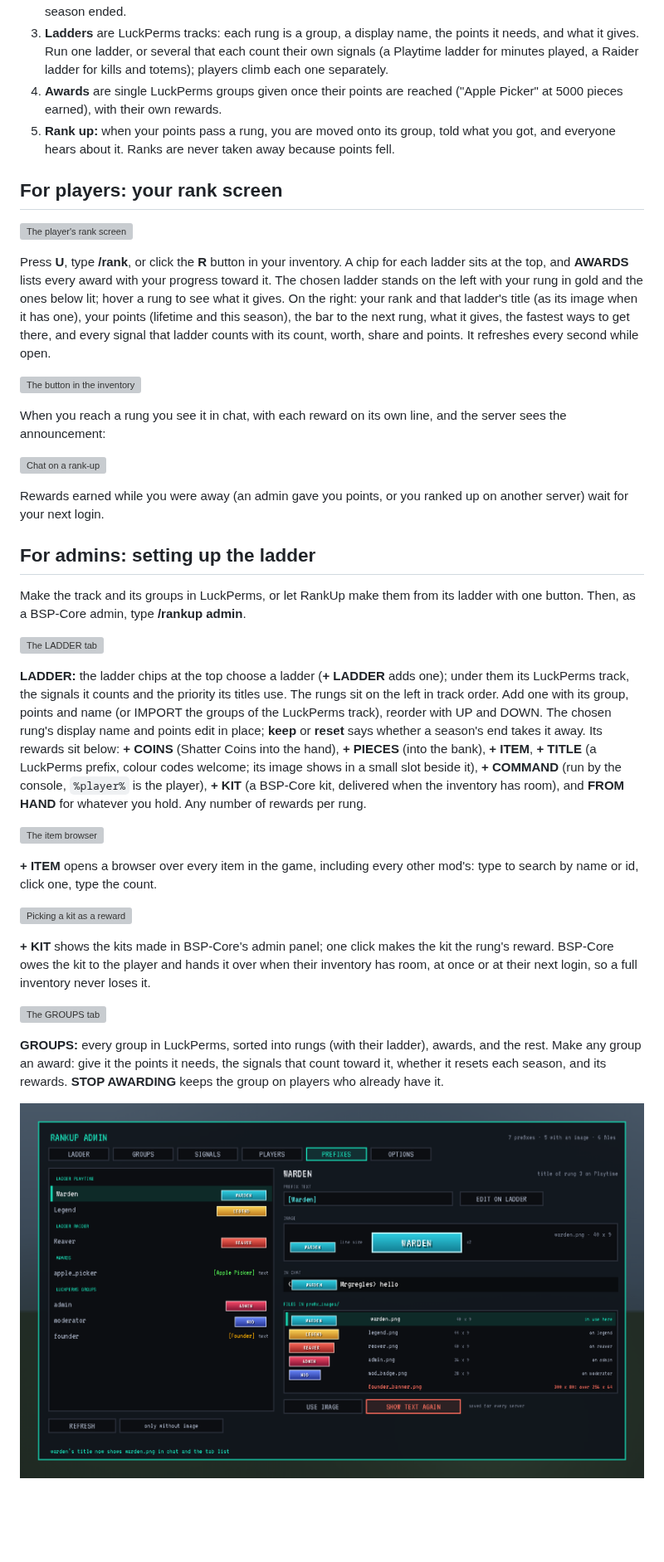
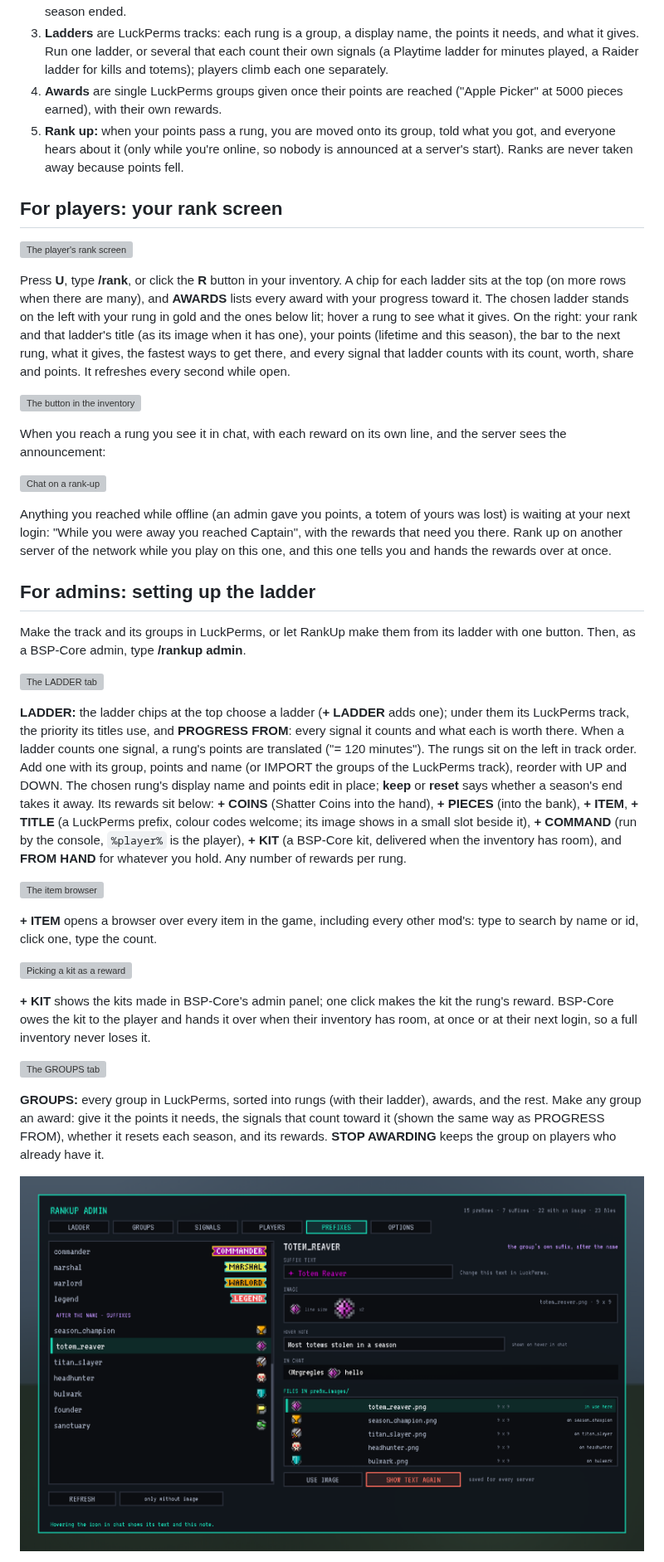
Before and after one commit to Build-Secure-Protect/BSP-RankUp, a Markdown page: docs/curseforge/DESCRIPTION.md, the part around one of its changes. Shown at 83% size. Drawn GitHub-style; pictures changed too: docs/curseforge/images/admin_prefixes.png; blank space fills up the shorter version; grey boxes are pictures that could not be loaded.

```diff
--- a/docs/curseforge/DESCRIPTION.md
+++ b/docs/curseforge/DESCRIPTION.md
@@ -18,13 +20,13 @@ RankUp puts every player's LuckPerms prefix in front of their name in chat and t
 2. **Points** add up. Permanent rungs look at lifetime points; seasonal rungs at the points earned since the last season ended.
 3. **Ladders** are LuckPerms tracks: each rung is a group, a display name, the points it needs, and what it gives. Run one ladder, or several that each count their own signals (a Playtime ladder for minutes played, a Raider ladder for kills and totems); players climb each one separately.
 4. **Awards** are single LuckPerms groups given once their points are reached ("Apple Picker" at 5000 pieces earned), with their own rewards.
-5. **Rank up:** when your points pass a rung, you are moved onto its group, told what you got, and everyone hears about it. Ranks are never taken away because points fell.
+5. **Rank up:** when your points pass a rung, you are moved onto its group, told what you got, and everyone hears about it (only while you're online, so nobody is announced at a server's start). Ranks are never taken away because points fell.
 
 ## For players: your rank screen
 
 ![The player's rank screen](https://raw.githubusercontent.com/Build-Secure-Protect/BSP-RankUp/main/docs/curseforge/images/player_screen.png)
 
-Press **U**, type **/rank**, or click the **R** button in your inventory. A chip for each ladder sits at the top, and **AWARDS** lists every award with your progress toward it. The chosen ladder stands on the left with your rung in gold and the ones below lit; hover a rung to see what it gives. On the right: your rank and that ladder's title (as its image when it has one), your points (lifetime and this season), the bar to the next rung, what it gives, the fastest ways to get there, and every signal that ladder counts with its count, worth, share and points. It refreshes every second while open.
+Press **U**, type **/rank**, or click the **R** button in your inventory. A chip for each ladder sits at the top (on more rows when there are many), and **AWARDS** lists every award with your progress toward it. The chosen ladder stands on the left with your rung in gold and the ones below lit; hover a rung to see what it gives. On the right: your rank and that ladder's title (as its image when it has one), your points (lifetime and this season), the bar to the next rung, what it gives, the fastest ways to get there, and every signal that ladder counts with its count, worth, share and points. It refreshes every second while open.
 
 ![The button in the inventory](https://raw.githubusercontent.com/Build-Secure-Protect/BSP-RankUp/main/docs/curseforge/images/inventory_button.png)
 
@@ -32,7 +34,7 @@ When you reach a rung you see it in chat, with each reward on its own line, and
 
 ![Chat on a rank-up](https://raw.githubusercontent.com/Build-Secure-Protect/BSP-RankUp/main/docs/curseforge/images/chat.png)
 
-Rewards earned while you were away (an admin gave you points, or you ranked up on another server) wait for your next login.
+Anything you reached while offline (an admin gave you points, a totem of yours was lost) is waiting at your next login: "While you were away you reached Captain", with the rewards that need you there. Rank up on another server of the network while you play on this one, and this one tells you and hands the rewards over at once.
 
 ## For admins: setting up the ladder
 
@@ -40,7 +42,7 @@ Make the track and its groups in LuckPerms, or let RankUp make them from its lad
 
 ![The LADDER tab](https://raw.githubusercontent.com/Build-Secure-Protect/BSP-RankUp/main/docs/curseforge/images/admin_ladder.png)
 
-**LADDER:** the ladder chips at the top choose a ladder (**+ LADDER** adds one); under them its LuckPerms track, the signals it counts and the priority its titles use. The rungs sit on the left in track order. Add one with its group, points and name (or IMPORT the groups of the LuckPerms track), reorder with UP and DOWN. The chosen rung's display name and points edit in place; **keep** or **reset** says whether a season's end takes it away. Its rewards sit below: **+ COINS** (Shatter Coins into the hand), **+ PIECES** (into the bank), **+ ITEM**, **+ TITLE** (a LuckPerms prefix, colour codes welcome; its image shows in a small slot beside it), **+ COMMAND** (run by the console, `%player%` is the player), **+ KIT** (a BSP-Core kit, delivered when the inventory has room), and **FROM HAND** for whatever you hold. Any number of rewards per rung.
+**LADDER:** the ladder chips at the top choose a ladder (**+ LADDER** adds one); under them its LuckPerms track, the priority its titles use, and **PROGRESS FROM**: every signal it counts and what each is worth there. When a ladder counts one signal, a rung's points are translated ("= 120 minutes"). The rungs sit on the left in track order. Add one with its group, points and name (or IMPORT the groups of the LuckPerms track), reorder with UP and DOWN. The chosen rung's display name and points edit in place; **keep** or **reset** says whether a season's end takes it away. Its rewards sit below: **+ COINS** (Shatter Coins into the hand), **+ PIECES** (into the bank), **+ ITEM**, **+ TITLE** (a LuckPerms prefix, colour codes welcome; its image shows in a small slot beside it), **+ COMMAND** (run by the console, `%player%` is the player), **+ KIT** (a BSP-Core kit, delivered when the inventory has room), and **FROM HAND** for whatever you hold. Any number of rewards per rung.
 
 ![The item browser](https://raw.githubusercontent.com/Build-Secure-Protect/BSP-RankUp/main/docs/curseforge/images/item_browser.png)
 
@@ -52,7 +54,7 @@ Make the track and its groups in LuckPerms, or let RankUp make them from its lad
 
 ![The GROUPS tab](https://raw.githubusercontent.com/Build-Secure-Protect/BSP-RankUp/main/docs/curseforge/images/admin_groups.png)
 
-**GROUPS:** every group in LuckPerms, sorted into rungs (with their ladder), awards, and the rest. Make any group an award: give it the points it needs, the signals that count toward it, whether it resets each season, and its rewards. **STOP AWARDING** keeps the group on players who already have it.
+**GROUPS:** every group in LuckPerms, sorted into rungs (with their ladder), awards, and the rest. Make any group an award: give it the points it needs, the signals that count toward it (shown the same way as PROGRESS FROM), whether it resets each season, and its rewards. **STOP AWARDING** keeps the group on players who already have it.
 
 ![The PREFIXES tab](https://raw.githubusercontent.com/Build-Secure-Protect/BSP-RankUp/main/docs/curseforge/images/admin_prefixes.png)
 
```
Also changed, not shown: other parts of docs/curseforge/DESCRIPTION.md (+11 -9 lines), CHANGELOG.md (+3 -1 lines), docs/curseforge/CHANGELOG_0.5.0.md (added, +57 -0 lines), docs/curseforge/images/admin_players.png, docs/curseforge/images/admin_signals.png, docs/curseforge/images/prefix_chat.png, 6 other files.
